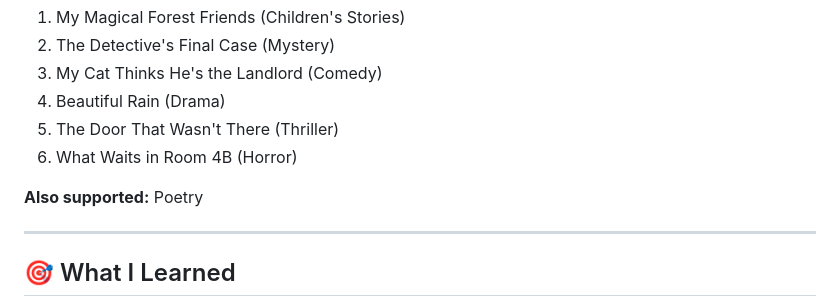
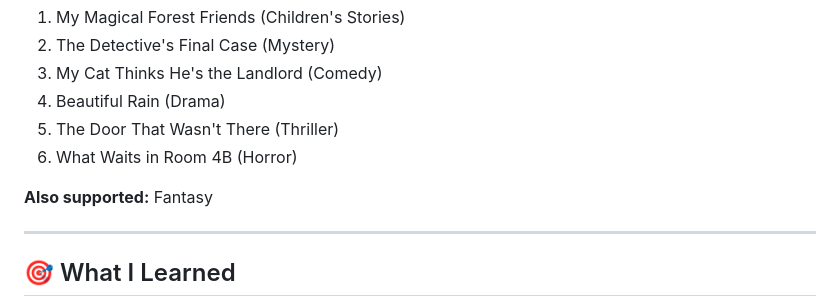
Before and after one commit to SanaAslamDev/StoryVerse, a Markdown page: README.md, the part around the change. Drawn GitHub-style.

```diff
--- a/README.md
+++ b/README.md
@@ -147,7 +147,7 @@ closeDrawer.addEventListener('click', closeDrawer);
 5. The Door That Wasn't There (Thriller)
 6. What Waits in Room 4B (Horror)
 
-**Also supported:** Poetry
+**Also supported:** Fantasy
 
 ---
 
```
